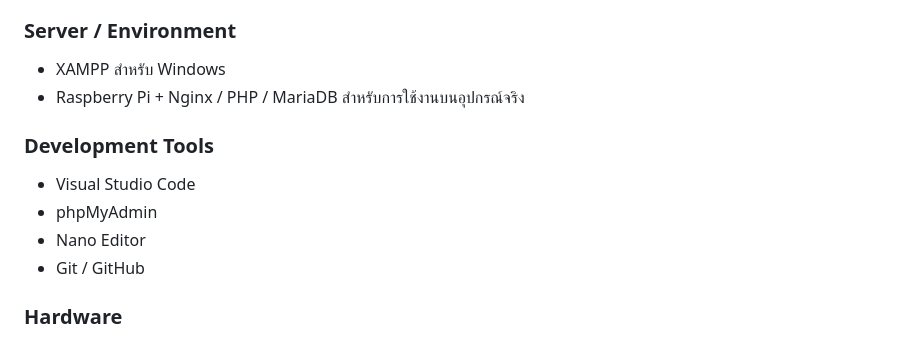
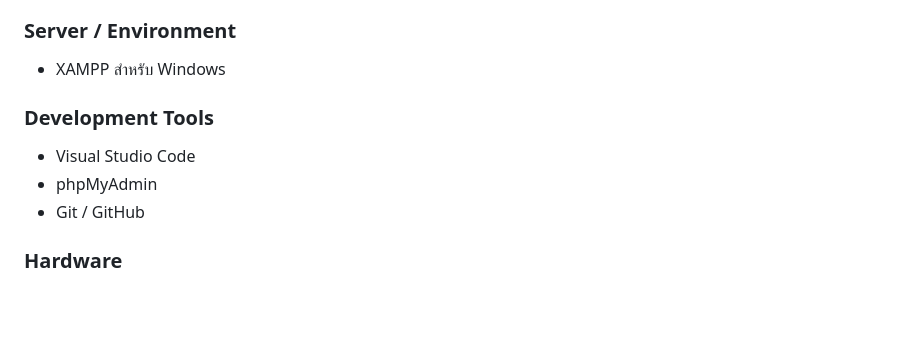
Before and after one commit to Kamnaninw/ICT22467_PROJECT, a Markdown page: README.md, the part around the change. GitHub-like rendering; blank space fills up the shorter version.

```diff
--- a/README.md
+++ b/README.md
@@ -23,12 +23,10 @@ Smart Warehouse RFID System เป็นระบบจัดการคลั
 
 ### Server / Environment
 - XAMPP สำหรับ Windows
-- Raspberry Pi + Nginx / PHP / MariaDB สำหรับการใช้งานบนอุปกรณ์จริง
 
 ### Development Tools
 - Visual Studio Code
 - phpMyAdmin
-- Nano Editor
 - Git / GitHub
 
 ### Hardware
```
